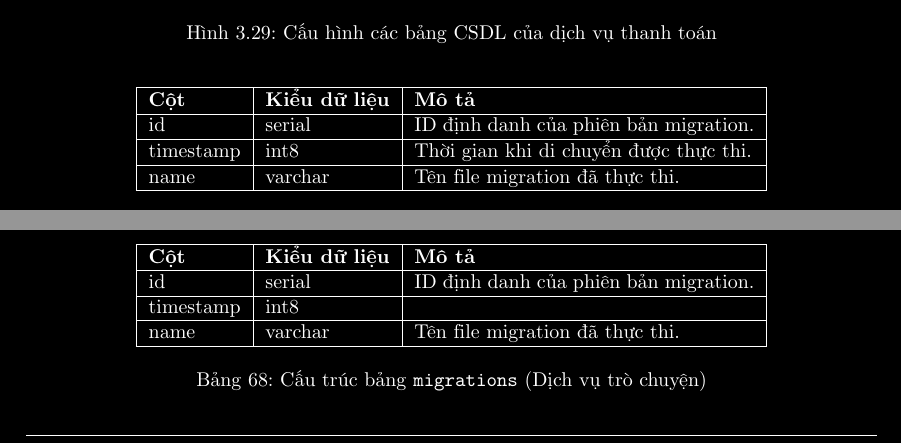
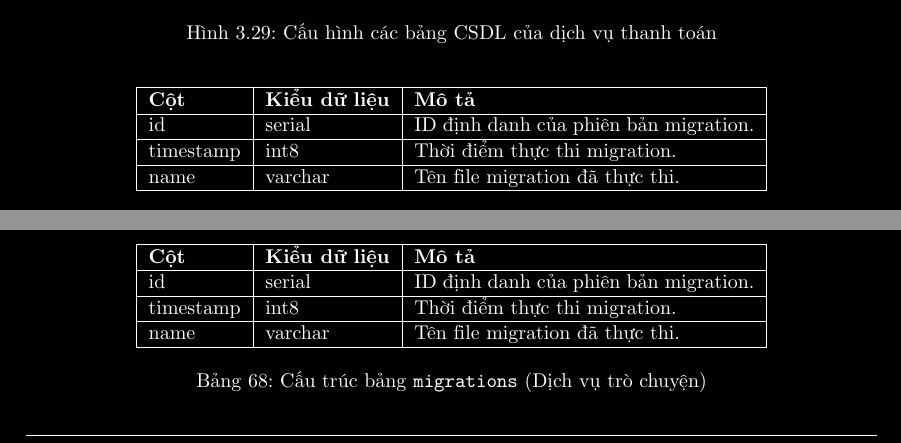
Before and after one commit to 20206205Tech/docs-latex, a LaTeX document (latex/main.tex, which reads latex/contents/service/Dich_vu_thanh_toan_payment_service.tex, latex/contents/service/Dich_vu_tro_chuyen_conversation_service_va_Dich_vu_chatbot_chatbot_service.tex): two parts of pages 115 and 134 of 168, joined at a grey line, cut so that both start at the same text. Compiled offline with pdfLaTeX.

Commit message:
auto commit: 2026-06-26 13:02:35

```diff
--- a/latex/contents/service/Dich_vu_thanh_toan_payment_service.tex
+++ b/latex/contents/service/Dich_vu_thanh_toan_payment_service.tex
@@ -157,7 +157,7 @@ Các bảng trong CSDL của dịch vụ thanh toán (payment service):
 \hline
 \textbf{Cột} & \textbf{Kiểu dữ liệu} & \textbf{Mô tả} \\ \hline
 id & serial & ID định danh của phiên bản migration. \\ \hline
-timestamp & int8 & Thời gian khi di chuyển được thực thi. \\ \hline
+timestamp & int8 & Thời điểm thực thi migration. \\ \hline
 name & varchar & Tên file migration đã thực thi. \\ \hline
 \end{tabular}
 \caption{Cấu trúc bảng \texttt{migrations} (Dịch vụ thanh toán)}
--- a/latex/contents/service/Dich_vu_tro_chuyen_conversation_service_va_Dich_vu_chatbot_chatbot_service.tex
+++ b/latex/contents/service/Dich_vu_tro_chuyen_conversation_service_va_Dich_vu_chatbot_chatbot_service.tex
@@ -221,7 +221,7 @@ archived\_at & timestamptz & Thời điểm di chuyển vào kho lưu trữ. \\
 \hline
 \textbf{Cột} & \textbf{Kiểu dữ liệu} & \textbf{Mô tả} \\ \hline
 id & serial & ID định danh của phiên bản migration. \\ \hline
-timestamp & int8 & \\ \hline
+timestamp & int8 & Thời điểm thực thi migration. \\ \hline
 name & varchar & Tên file migration đã thực thi. \\ \hline
 \end{tabular}
 \caption{Cấu trúc bảng \texttt{migrations} (Dịch vụ trò chuyện)}
```
Also changed, not shown: latex/contents/service/Dich_vu_nhan_vat_persona_service.tex (+1 -1 lines), latex/contents/service/Dich_vu_tro_chuyen_conversation_service_va_Dich_vu_chatbot_chatbot_service.tex (2 more changed lines).
